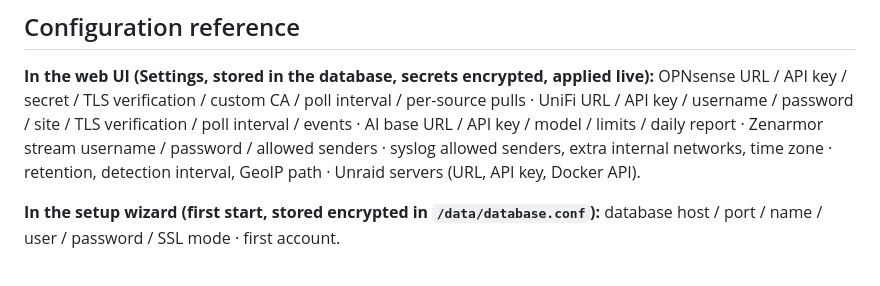
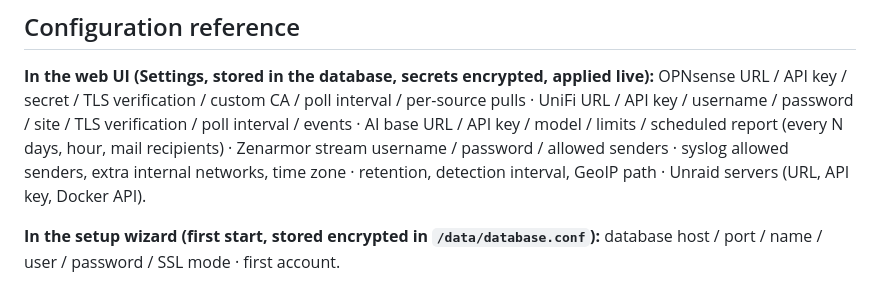
Before and after one commit to GitTimeraider/Looking-Glass, a Markdown page: README.md, the part around the change. Drawn GitHub-style.

Commit message:
README: scheduled report settings in the settings list
Co-Authored-By: Claude Opus 5.5 <noreply@anthropic.com>
Claude-Session: https://claude.ai/code/session_01NF36GanoT8apzHzrTLdFeR

```diff
--- a/README.md
+++ b/README.md
@@ -697,7 +697,7 @@ How UniFi and OPNsense data are combined:
 **In the web UI (Settings, stored in the database, secrets encrypted, applied live):** OPNsense URL / API key /
 secret / TLS verification / custom CA / poll interval / per-source pulls · UniFi URL / API key / username / password /
 site / TLS verification / poll interval / events · AI base URL / API key / model / limits /
-daily report · Zenarmor stream username / password / allowed senders · syslog allowed senders, extra internal
+scheduled report (every N days, hour, mail recipients) · Zenarmor stream username / password / allowed senders · syslog allowed senders, extra internal
 networks, time zone · retention, detection interval, GeoIP path · Unraid servers (URL, API key, Docker API).
 
 **In the setup wizard (first start, stored encrypted in `/data/database.conf`):** database host / port / name /
```
